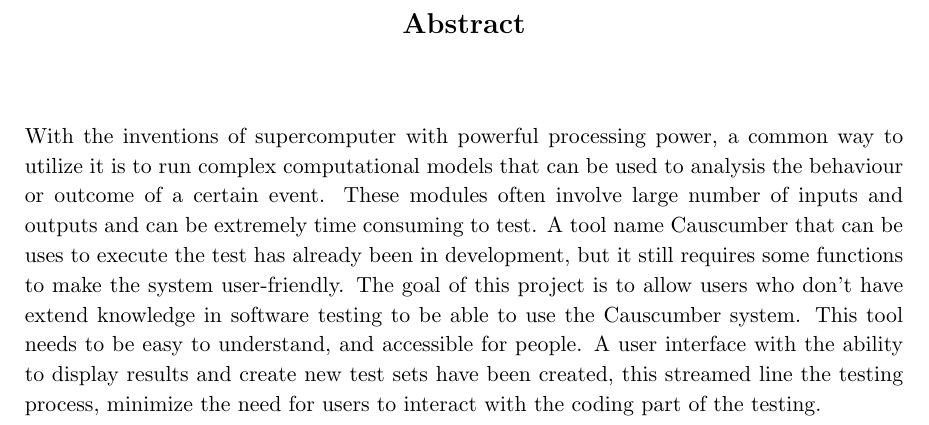
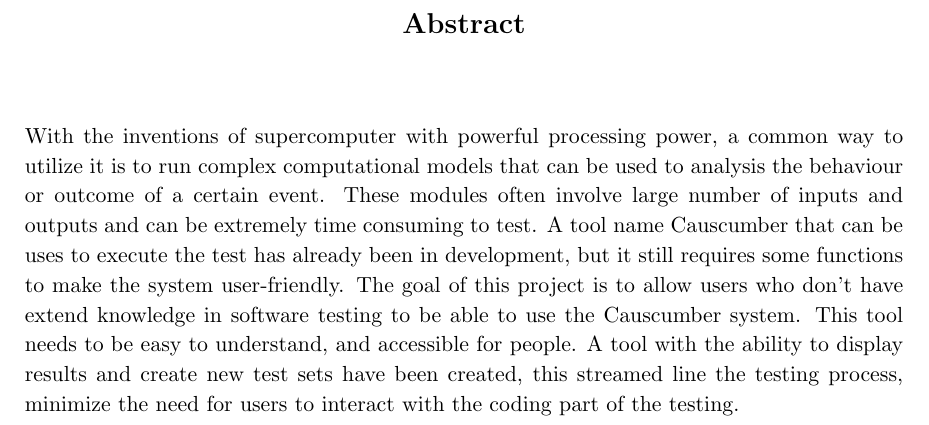
Before and after one commit to Stanley-deng/Dissertation-project, a LaTeX thesis (myReport.tex, which reads chapters/abstract.tex): part of page 4 of 59, cut so that both start at the same text. Compiled offline with pdfLaTeX.

Commit message:
update proof read v2

```diff
--- a/chapters/abstract.tex
+++ b/chapters/abstract.tex
@@ -1,5 +1,5 @@
 \chapter*{\Large \center Abstract}
 
 With the inventions of supercomputer with powerful processing power, a common way to utilize it is to run complex computational models that can be used to analysis the behaviour or outcome of a certain event. These modules often involve large number of inputs and outputs and can be extremely time consuming to test. A tool name Causcumber that can be uses to execute the test has already been in development, but it still requires some functions to make the system user-friendly. The goal of this project is to allow users who don’t have extend knowledge in software testing to be able to use the Causcumber system. This tool needs to be easy to understand, and accessible for people.
-A user interface with the ability to display results and create new
+A tool with the ability to display results and create new
 test sets have been created, this streamed line the testing process, minimize the need for users to interact with the coding part of the testing.
```
